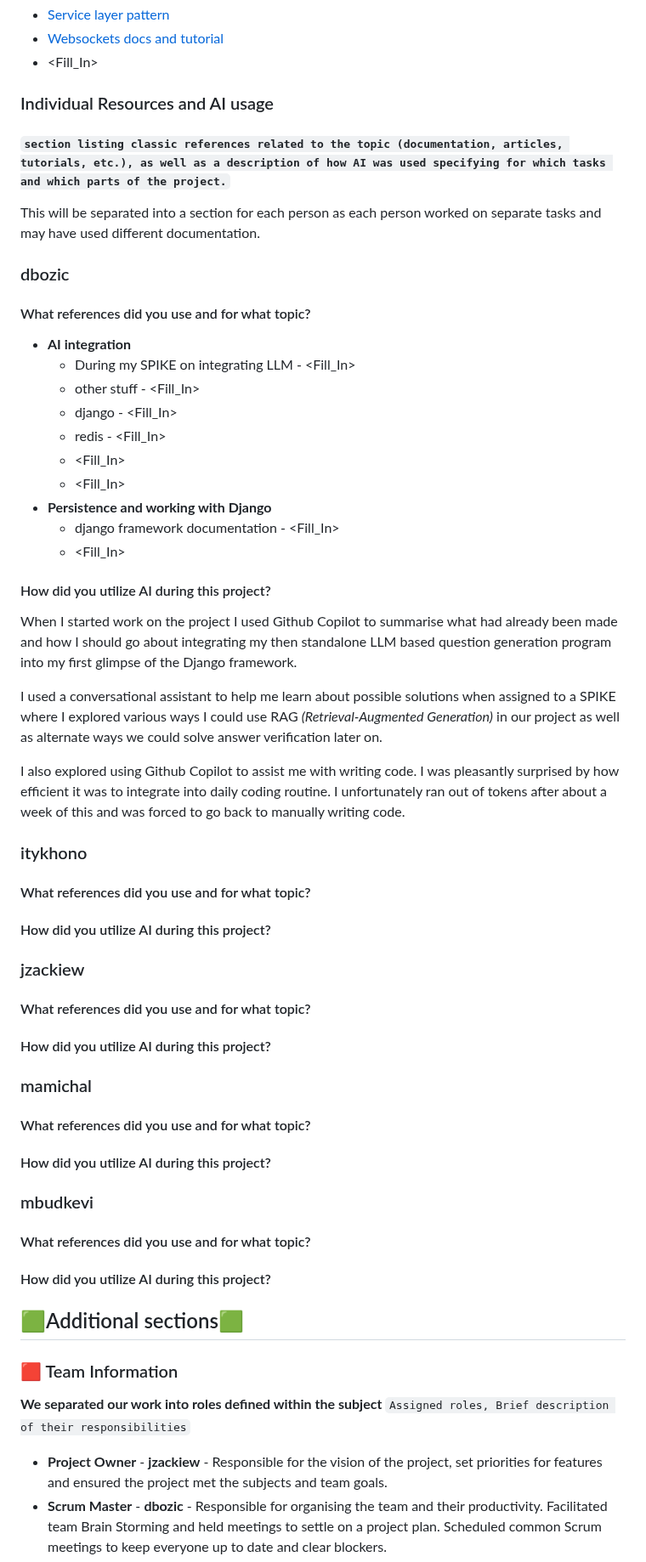
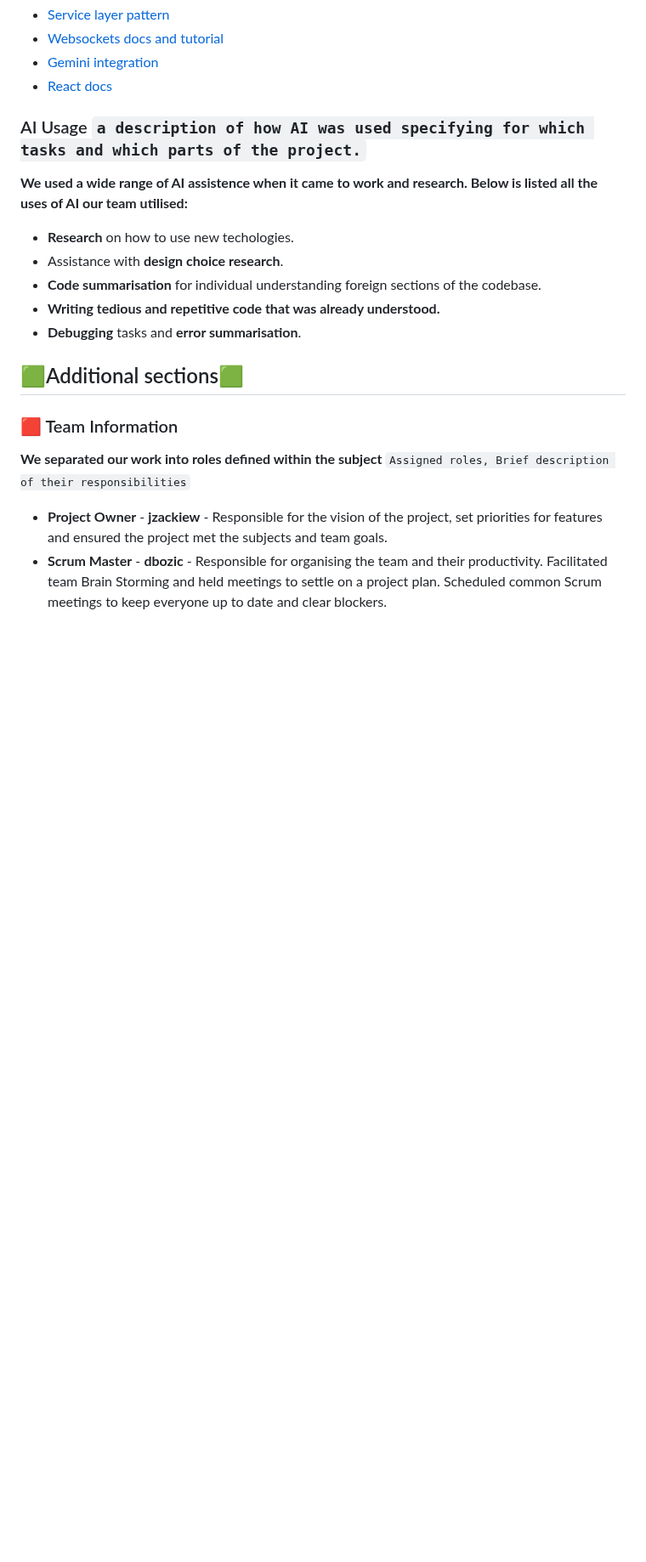
Before and after one commit to Jzackiewicz/42_ft_transcendence, a Markdown page: README.md, the part around one of its changes. Shown at 85% size. Drawn GitHub-style; blank space fills up the shorter version.

Commit message:
updated resources section to a passable state

````diff
--- a/README.md
+++ b/README.md
@@ -85,44 +89,15 @@ You might want to do this if automatic migration is not working.
 - [Service layer pattern](https://github.com/HackSoftware/Django-Styleguide)
 - [Websockets docs and tutorial](https://channels.readthedocs.io/)
-- <Fill_In>
+- [Gemini integration](https://ai.google.dev/gemini-api/docs)
+- [React docs](https://pl.react.dev/)
+### AI Usage ```a description of how AI was used specifying for which tasks and which parts of the project.```
 
-### Individual Resources and AI usage
-#### ```section listing classic references related to the topic (documentation, articles, tutorials, etc.), as well as a description of how AI was used specifying for which tasks and which parts of the project.```
-This will be separated into a section for each person as each person worked on separate tasks and may have used different documentation.
-### dbozic
-#### What references did you use and for what topic?
-+ **AI integration**
-  - During my SPIKE on integrating LLM - <Fill_In>
-  - other stuff - <Fill_In>
-  - django - <Fill_In>
-  - redis - <Fill_In>
-  - <Fill_In>
-  - <Fill_In>
-+ **Persistence and working with Django**
-  - django framework documentation - <Fill_In>
-  - <Fill_In>
-#### How did you utilize AI during this project?
-When I started work on the project I used Github Copilot to summarise what had already been made and how I should go about integrating my then standalone LLM based question generation program into my first glimpse of the Django framework.
-
-I used a conversational assistant to help me learn about possible solutions when assigned to a SPIKE where I explored various ways I could use RAG *(Retrieval-Augmented Generation)* in our project as well as alternate ways we could solve answer verification later on.
-
-I also explored using Github Copilot to assist me with writing code. I was pleasantly surprised by how efficient it was to integrate into daily coding routine. I unfortunately ran out of tokens after about a week of this and was forced to go back to manually writing code.
-
-### itykhono
-#### What references did you use and for what topic?
-#### How did you utilize AI during this project?
-
-### jzackiew
-#### What references did you use and for what topic?
-#### How did you utilize AI during this project?
-
-### mamichal
-#### What references did you use and for what topic?
-#### How did you utilize AI during this project?
-
-### mbudkevi
-#### What references did you use and for what topic?
-#### How did you utilize AI during this project?
+**We used a wide range of AI assistence when it came to work and research. Below is listed all the uses of AI our team utilised:**
+- **Research** on how to use new techologies.
+- Assistance with **design choice research**.
+- **Code summarisation** for individual understanding foreign sections of the codebase.
+- **Writing tedious and repetitive code that was already understood.**
+- **Debugging** tasks and **error summarisation**.
 
 ## 🟩Additional sections🟩
 
````
Also changed, not shown: other parts of README.md (+7 -3 lines).
